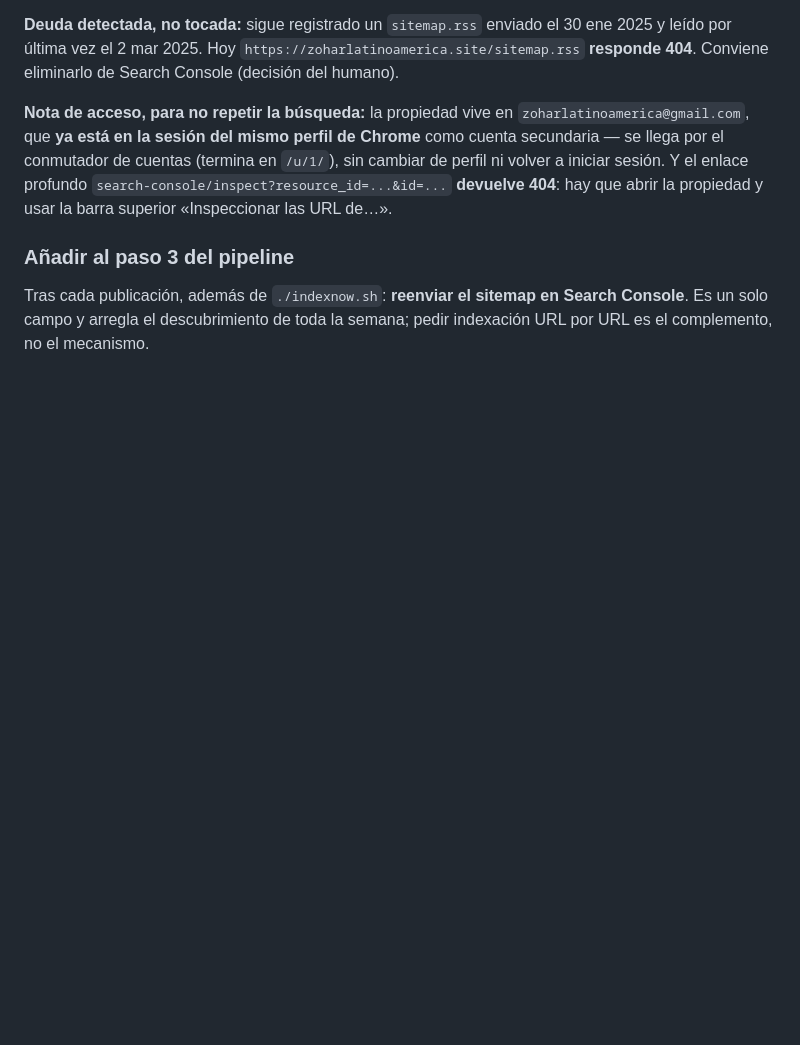
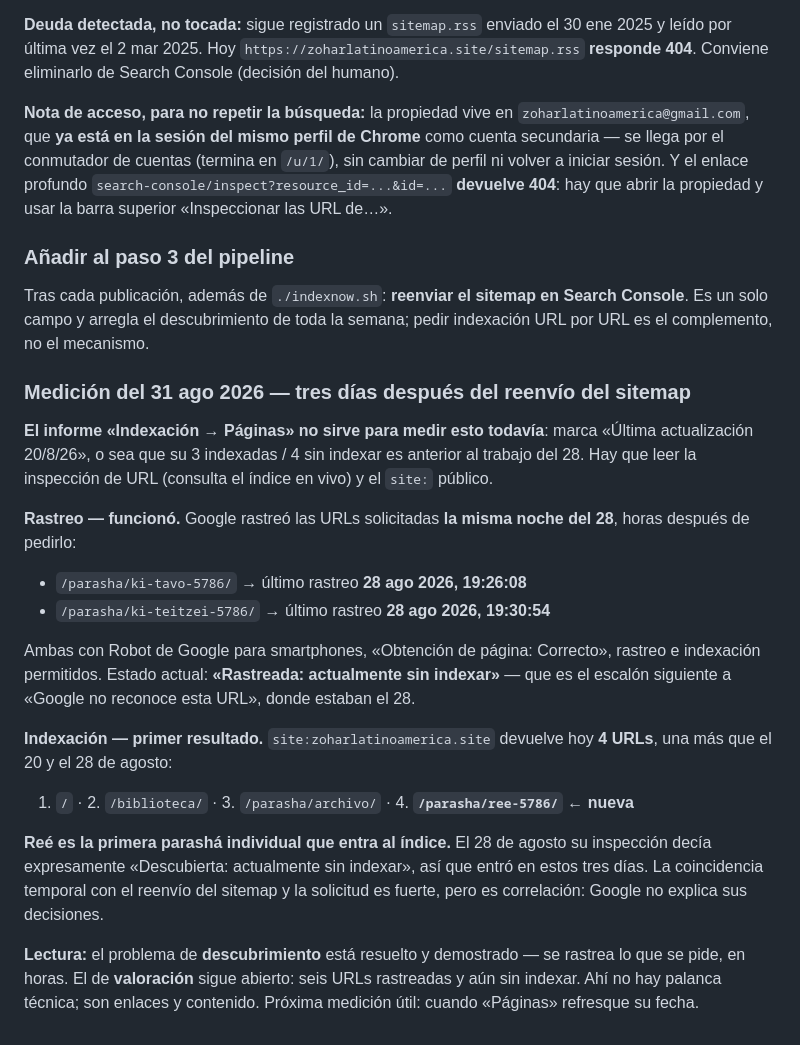
Before and after one commit to zoharmx/zoharlatinoamerica-site, a Markdown page: Fable 5/EXPERIMENT_LOG.md, the part around the change. Drawn GitHub-style; blank space fills up the shorter version.

Commit message:
docs(seo): medicion del 31 ago - Ree indexada, rastreo confirmado en horas
El informe "Indexacion > Paginas" sigue con fecha 20/8/26, asi que no mide el
trabajo del 28; hay que leer la inspeccion de URL en vivo y el site: publico.

Rastreo: Google rastreo las URLs solicitadas la misma noche del 28 -ki-tavo
19:26:08, ki-teitzei 19:30:54- con obtencion correcta e indexacion permitida.
Pasaron de "Google no reconoce esta URL" a "Rastreada: actualmente sin indexar".

Indexacion: site:zoharlatinoamerica.site devuelve hoy 4 URLs frente a las 3 del
20 y el 28 de agosto. La nueva es /parasha/ree-5786/, primera parasha individual
en entrar al indice; el 28 su inspeccion decia "Descubierta: actualmente sin
indexar", asi que entro en estos tres dias. Correlacion fuerte con el reenvio
del sitemap, no prueba de causalidad.

Descubrimiento resuelto y demostrado. Valoracion sigue abierta: seis URLs
rastreadas y aun sin indexar.

Co-Authored-By: Claude Opus 5 <noreply@anthropic.com>
Claude-Session: https://claude.ai/code/session_01Cno2XxQM9cXJb2D1fjUQ5U

```diff
--- a/Fable 5/EXPERIMENT_LOG.md
+++ b/Fable 5/EXPERIMENT_LOG.md
@@ -454,3 +454,34 @@ URL de…».
 Tras cada publicación, además de `./indexnow.sh`: **reenviar el sitemap en
 Search Console**. Es un solo campo y arregla el descubrimiento de toda la
 semana; pedir indexación URL por URL es el complemento, no el mecanismo.
+
+### Medición del 31 ago 2026 — tres días después del reenvío del sitemap
+
+**El informe «Indexación → Páginas» no sirve para medir esto todavía**: marca
+«Última actualización 20/8/26», o sea que su 3 indexadas / 4 sin indexar es
+anterior al trabajo del 28. Hay que leer la inspección de URL (consulta el
+índice en vivo) y el `site:` público.
+
+**Rastreo — funcionó.** Google rastreó las URLs solicitadas **la misma noche
+del 28**, horas después de pedirlo:
+- `/parasha/ki-tavo-5786/` → último rastreo **28 ago 2026, 19:26:08**
+- `/parasha/ki-teitzei-5786/` → último rastreo **28 ago 2026, 19:30:54**
+
+Ambas con Robot de Google para smartphones, «Obtención de página: Correcto»,
+rastreo e indexación permitidos. Estado actual: **«Rastreada: actualmente sin
+indexar»** — que es el escalón siguiente a «Google no reconoce esta URL», donde
+estaban el 28.
+
+**Indexación — primer resultado.** `site:zoharlatinoamerica.site` devuelve hoy
+**4 URLs**, una más que el 20 y el 28 de agosto:
+1. `/` · 2. `/biblioteca/` · 3. `/parasha/archivo/` · 4. **`/parasha/ree-5786/` ← nueva**
+
+**Reé es la primera parashá individual que entra al índice.** El 28 de agosto su
+inspección decía expresamente «Descubierta: actualmente sin indexar», así que
+entró en estos tres días. La coincidencia temporal con el reenvío del sitemap y
+la solicitud es fuerte, pero es correlación: Google no explica sus decisiones.
+
+**Lectura:** el problema de **descubrimiento** está resuelto y demostrado — se
+rastrea lo que se pide, en horas. El de **valoración** sigue abierto: seis URLs
+rastreadas y aún sin indexar. Ahí no hay palanca técnica; son enlaces y
+contenido. Próxima medición útil: cuando «Páginas» refresque su fecha.
```
